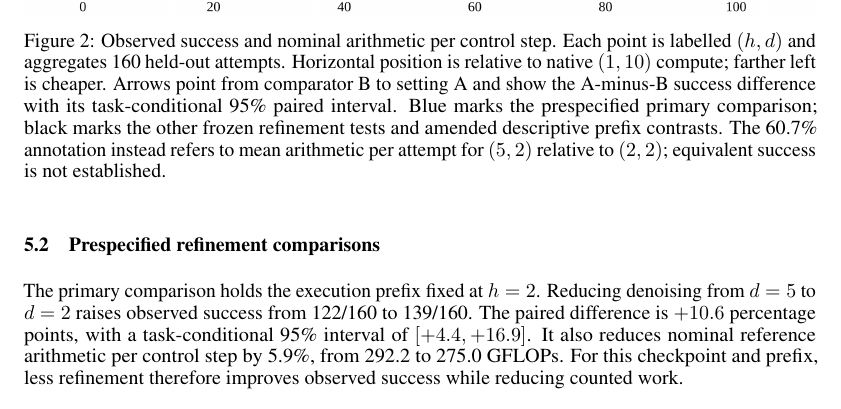
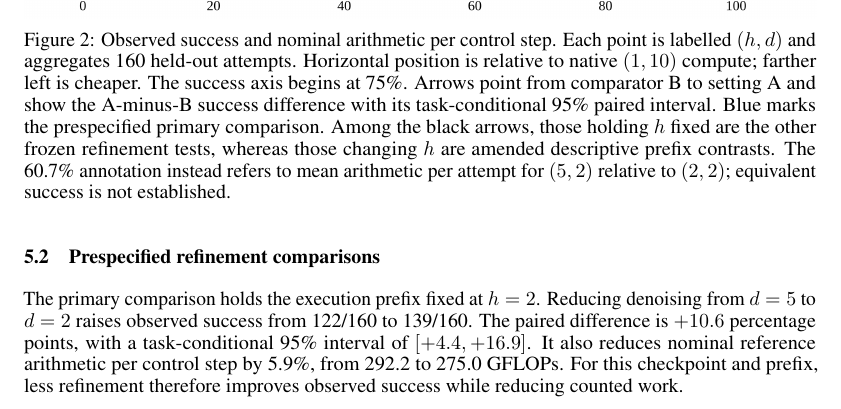
Before and after one commit to amtellezfernandez/refinement-refresh-robot-policies, a LaTeX paper (paper/camera-ready-2026-11-02.tex): part of page 6 of 15, cut so that both start at the same text. Compiled offline with pdfLaTeX.

Commit message:
paper: align figure evidence and scales

```diff
--- a/paper/camera-ready-2026-11-02.tex
+++ b/paper/camera-ready-2026-11-02.tex
@@ -385,12 +384,14 @@ mean arithmetic per attempt charges every generated chunk.}
 \includegraphics[width=\linewidth]{../paper/figures/fig_refinement_refresh_plot.png}\par\vspace{-0.4em}
 \caption{Observed success and nominal arithmetic per control step. Each point is
 labelled $(h,d)$ and aggregates 160 held-out attempts. Horizontal position is
-relative to native $(1,10)$ compute; farther left is cheaper. Arrows point from
-comparator B to setting A and show the A-minus-B success difference with its
-task-conditional 95\% paired interval. Blue marks the prespecified primary
-comparison; black marks the other frozen refinement tests and amended descriptive
-prefix contrasts. The 60.7\% annotation instead refers to mean arithmetic per
-attempt for $(5,2)$ relative to $(2,2)$; equivalent success is not established.}
+relative to native $(1,10)$ compute; farther left is cheaper. The success axis
+begins at 75\%. Arrows point from comparator B to setting A and show the
+A-minus-B success difference with its task-conditional 95\% paired interval.
+Blue marks the prespecified primary comparison. Among the black arrows, those
+holding $h$ fixed are the other frozen refinement tests, whereas those changing
+$h$ are amended descriptive prefix contrasts. The 60.7\% annotation instead
+refers to mean arithmetic per attempt for $(5,2)$ relative to $(2,2)$;
+equivalent success is not established.}
 \label{fig:success-compute}
 \end{figure}
 \FloatBarrier
```
Also changed, not shown: paper/main.tex (+8 -7 lines), output/arxiv/refinement-refresh-arxiv-preview.pdf, output/pdf/camera-ready-submission-2026-11-02.pdf, paper/camera-ready-2026-11-02.tex (1 more changed lines), 3 other files.
